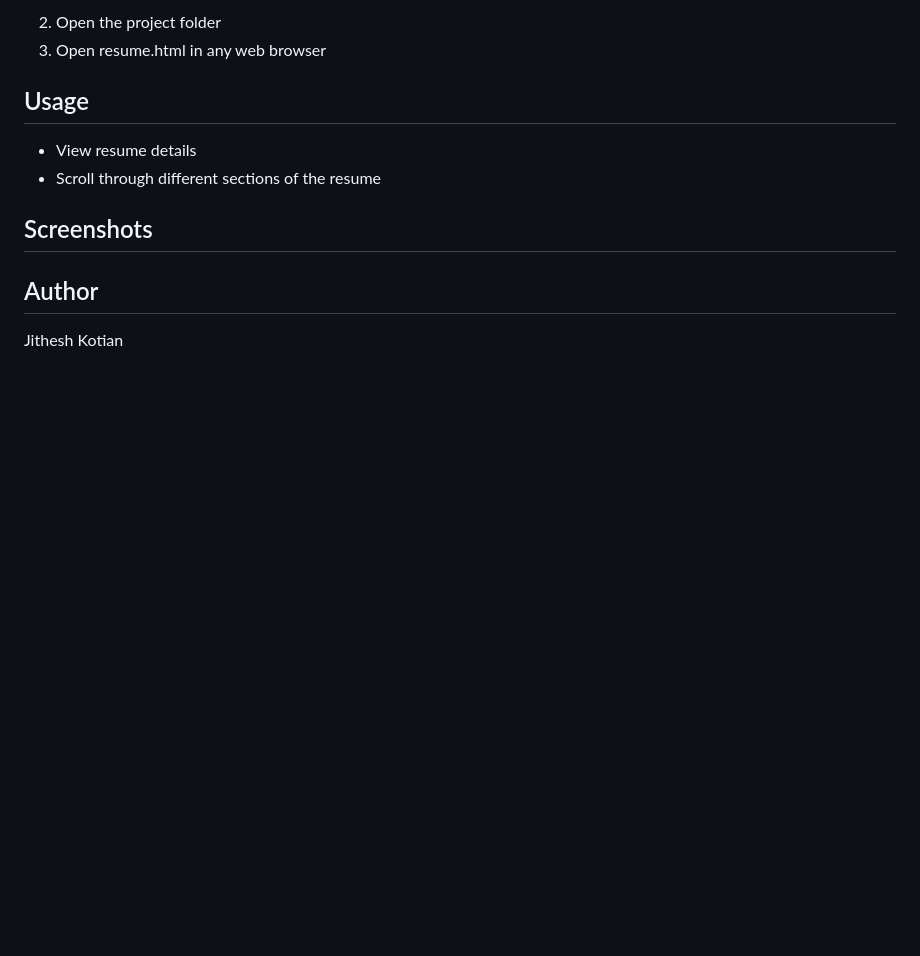
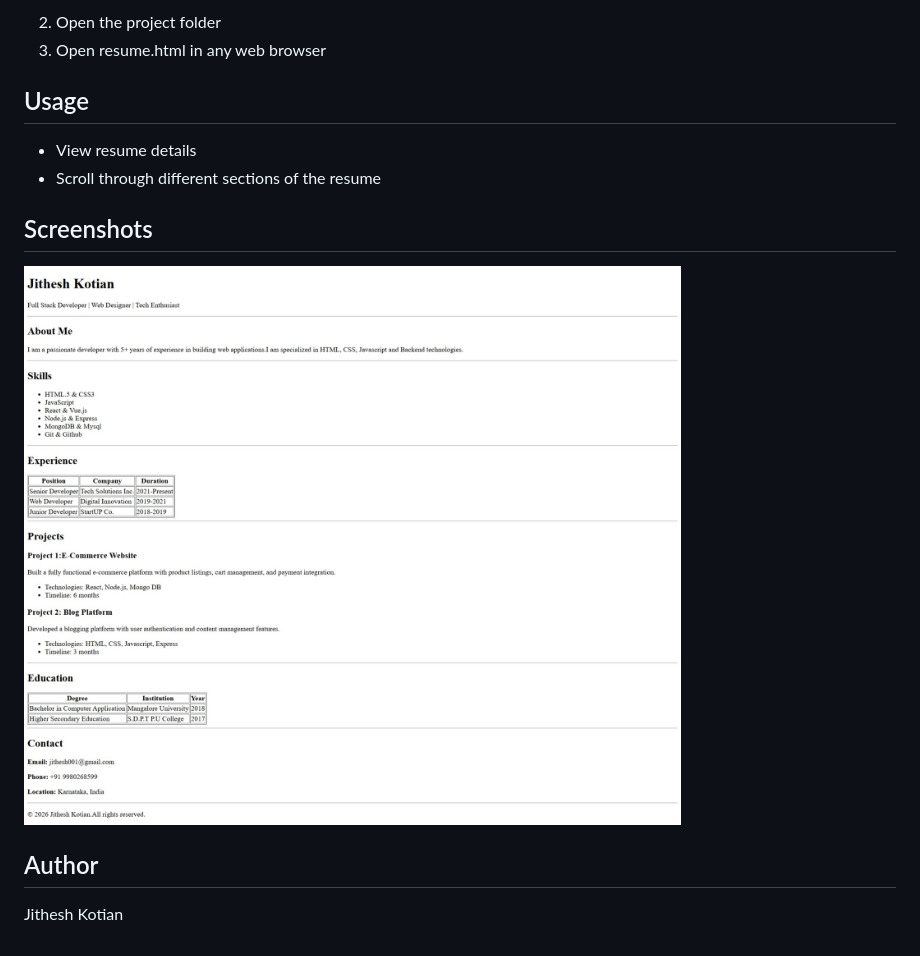
Before and after one commit to Jitheshkotian-08/Html-Resume, a Markdown page: README.md, the part around the change. GitHub-like rendering; pictures changed too: screenshots/resume.png (added); blank space fills up the shorter version.

Commit message:
Added project screenshot

```diff
--- a/README.md
+++ b/README.md
@@ -22,7 +22,7 @@ The project displays personal and professional information in a structured forma
 - Scroll through different sections of the resume
 
 ## Screenshots
-
+![Resume Screenshot](screenshots/resume.png)
 
 ## Author
 Jithesh Kotian
```
